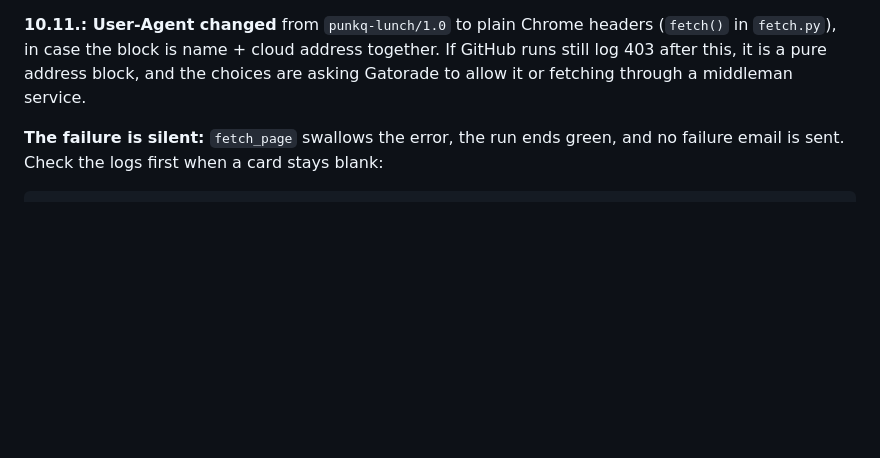
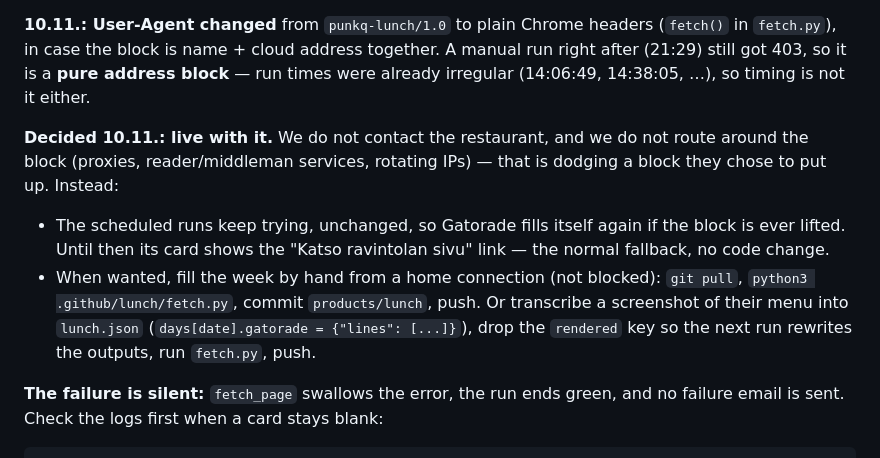
Before and after one commit to punkQcom/punkQcom.github.io, a Markdown page: .github/lunch/TODO.md, the part around the change. Drawn GitHub-style; blank space fills up the shorter version.

Commit message:
lunch: record the Gatorade decision — keep the link fallback, fill by hand

```diff
--- a/.github/lunch/TODO.md
+++ b/.github/lunch/TODO.md
@@ -155,8 +155,22 @@ home connection on 10.11. 21:20 (commit `ebca35b3`).
 
 **10.11.: User-Agent changed** from `punkq-lunch/1.0` to plain Chrome headers
 (`fetch()` in `fetch.py`), in case the block is name + cloud address together.
-If GitHub runs still log 403 after this, it is a pure address block, and the
-choices are asking Gatorade to allow it or fetching through a middleman service.
+A manual run right after (21:29) still got 403, so it is a **pure address
+block** — run times were already irregular (14:06:49, 14:38:05, …), so timing
+is not it either.
+
+**Decided 10.11.: live with it.** We do not contact the restaurant, and we do
+not route around the block (proxies, reader/middleman services, rotating IPs) —
+that is dodging a block they chose to put up. Instead:
+
+- The scheduled runs keep trying, unchanged, so Gatorade fills itself again if
+  the block is ever lifted. Until then its card shows the "Katso ravintolan
+  sivu" link — the normal fallback, no code change.
+- When wanted, fill the week by hand from a home connection (not blocked):
+  `git pull`, `python3 .github/lunch/fetch.py`, commit `products/lunch`, push.
+  Or transcribe a screenshot of their menu into `lunch.json`
+  (`days[date].gatorade = {"lines": [...]}`), drop the `rendered` key so the
+  next run rewrites the outputs, run `fetch.py`, push.
 
 **The failure is silent:** `fetch_page` swallows the error, the run ends green,
 and no failure email is sent. Check the logs first when a card stays blank:
```
